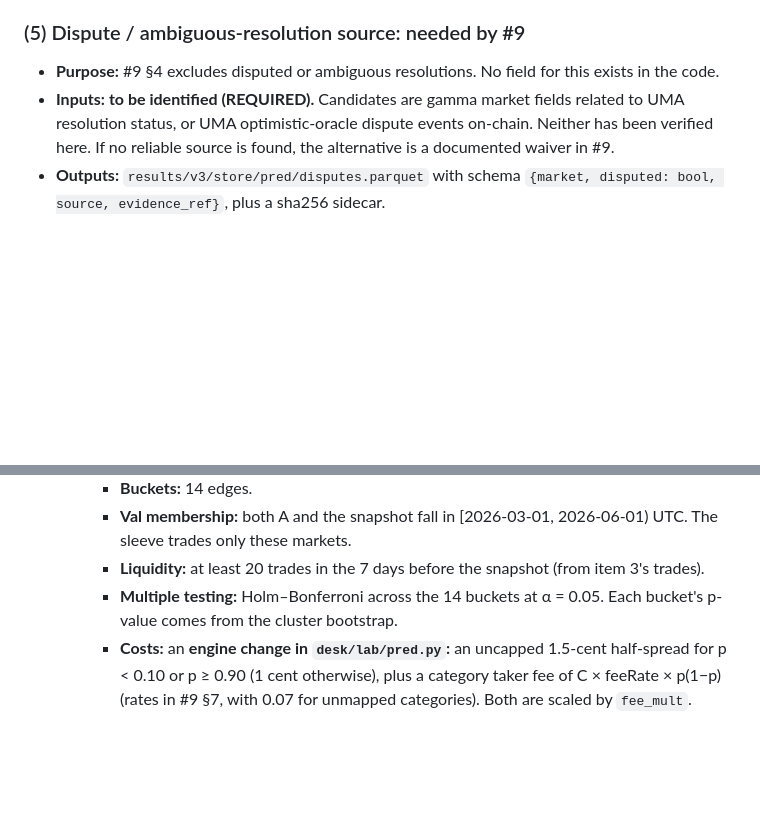
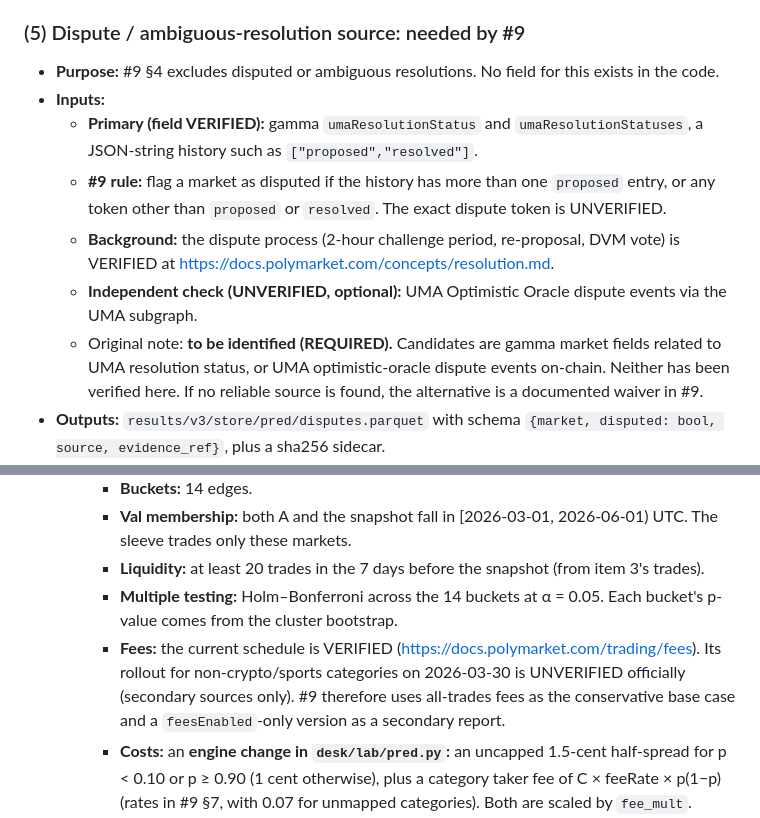
Before and after one commit to Aiouyn/quant-lab, a Markdown page: docs/specs/research-data-and-evaluators.md, 2 parts joined by grey strips. Rendered like a GitHub page; blank space fills up the shorter version.

```diff
--- a/docs/specs/research-data-and-evaluators.md
+++ b/docs/specs/research-data-and-evaluators.md
@@ -147,7 +152,12 @@
 
 ### (5) Dispute / ambiguous-resolution source: needed by #9
 - **Purpose:** #9 §4 excludes disputed or ambiguous resolutions. No field for this exists in the code.
-- **Inputs:** **to be identified (REQUIRED).** Candidates are gamma market fields related to UMA resolution status, or UMA optimistic-oracle dispute events on-chain. Neither has been verified here. If no reliable source is found, the alternative is a documented waiver in #9.
+- **Inputs:**
+  - **Primary (field VERIFIED):** gamma `umaResolutionStatus` and `umaResolutionStatuses`, a JSON-string history such as `["proposed","resolved"]`.
+  - **#9 rule:** flag a market as disputed if the history has more than one `proposed` entry, or any token other than `proposed` or `resolved`. The exact dispute token is UNVERIFIED.
+  - **Background:** the dispute process (2-hour challenge period, re-proposal, DVM vote) is VERIFIED at https://docs.polymarket.com/concepts/resolution.md.
+  - **Independent check (UNVERIFIED, optional):** UMA Optimistic Oracle dispute events via the UMA subgraph.
+  - Original note: **to be identified (REQUIRED).** Candidates are gamma market fields related to UMA resolution status, or UMA optimistic-oracle dispute events on-chain. Neither has been verified here. If no reliable source is found, the alternative is a documented waiver in #9.
 - **Outputs:** `results/v3/store/pred/disputes.parquet` with schema `{market, disputed: bool, source, evidence_ref}`, plus a sha256 sidecar.
 - **Acceptance tests:**
   - On a hand-labelled fixture of known disputed and clean markets (labels with cited public references), precision and recall are reported. QL Validator sets the bar.
@@ -167,6 +177,7 @@
     - **Val membership:** both A and the snapshot fall in [2026-03-01, 2026-06-01) UTC. The sleeve trades only these markets.
     - **Liquidity:** at least 20 trades in the 7 days before the snapshot (from item 3's trades).
     - **Multiple testing:** Holm–Bonferroni across the 14 buckets at α = 0.05. Each bucket's p-value comes from the cluster bootstrap.
+    - **Fees:** the current schedule is VERIFIED (https://docs.polymarket.com/trading/fees). Its rollout for non-crypto/sports categories on 2026-03-30 is UNVERIFIED officially (secondary sources only). #9 therefore uses all-trades fees as the conservative base case and a `feesEnabled`-only version as a secondary report.
     - **Costs:** an **engine change in `desk/lab/pred.py`:** an uncapped 1.5-cent half-spread for p < 0.10 or p ≥ 0.90 (1 cent otherwise), plus a category taker fee of C × feeRate × p(1−p) (rates in #9 §7, with 0.07 for unmapped categories). Both are scaled by `fee_mult`.
     - **Minimum counts:** 30 markets and 10 events per bucket.
 - **Outputs:**
```
Also changed, not shown: other parts of docs/specs/research-data-and-evaluators.md (+10 -5 lines).
